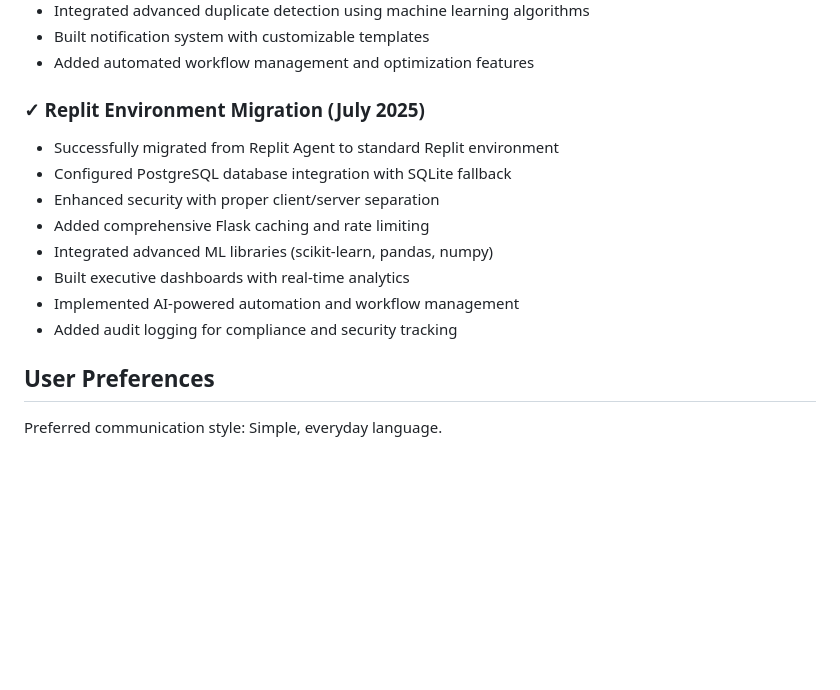
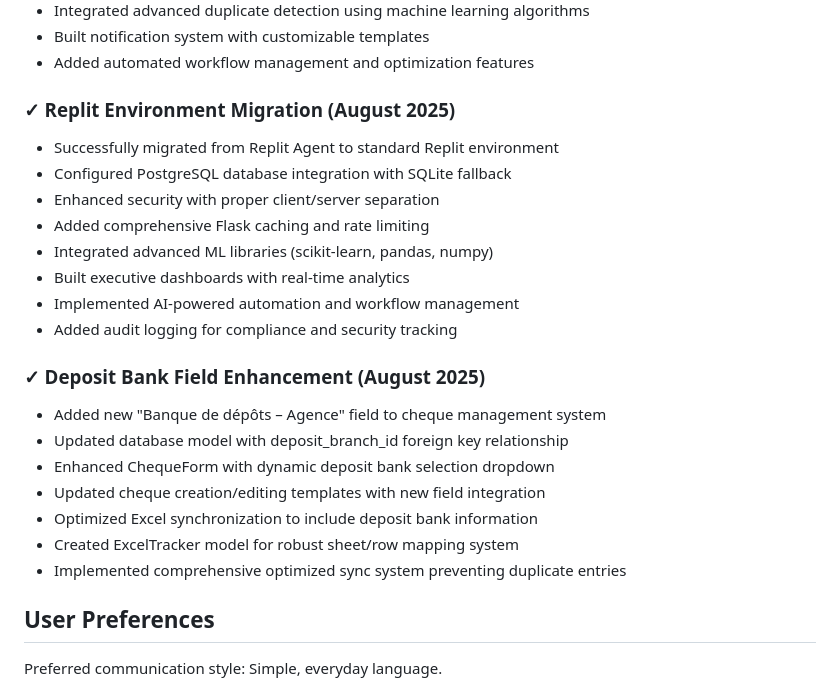
Before and after one commit to fikrielfakir/check-_flask, a Markdown page: replit.md, the part around the change. GitHub-like rendering; blank space fills up the shorter version.

Commit message:
Update cheque system with deposit bank details and improve migration
Adds a "Banque de dépôts – Agence" field to the cheque system and migrates to August 2025.

Replit-Commit-Author: Agent
Replit-Commit-Session-Id: c0b14407-921e-4837-9d64-98f21bc936bf
Replit-Commit-Checkpoint-Type: full_checkpoint
Replit-Commit-Screenshot-Url: https://storage.googleapis.com/screenshot-production-us-central1/2ae068c5-2748-48af-9fd5-c71e8ddab754/c0b14407-921e-4837-9d64-98f21bc936bf/Cywa6Cj

```diff
--- a/replit.md
+++ b/replit.md
@@ -33,7 +33,7 @@ This is a Flask-based web application for managing checks and financial transact
 - Built notification system with customizable templates
 - Added automated workflow management and optimization features
 
-### ✓ Replit Environment Migration (July 2025)
+### ✓ Replit Environment Migration (August 2025)
 - Successfully migrated from Replit Agent to standard Replit environment
 - Configured PostgreSQL database integration with SQLite fallback
 - Enhanced security with proper client/server separation
@@ -42,6 +42,15 @@ This is a Flask-based web application for managing checks and financial transact
 - Built executive dashboards with real-time analytics
 - Implemented AI-powered automation and workflow management
 - Added audit logging for compliance and security tracking
+
+### ✓ Deposit Bank Field Enhancement (August 2025)
+- Added new "Banque de dépôts – Agence" field to cheque management system
+- Updated database model with deposit_branch_id foreign key relationship
+- Enhanced ChequeForm with dynamic deposit bank selection dropdown
+- Updated cheque creation/editing templates with new field integration
+- Optimized Excel synchronization to include deposit bank information
+- Created ExcelTracker model for robust sheet/row mapping system
+- Implemented comprehensive optimized sync system preventing duplicate entries
 
 ## User Preferences
 
```
